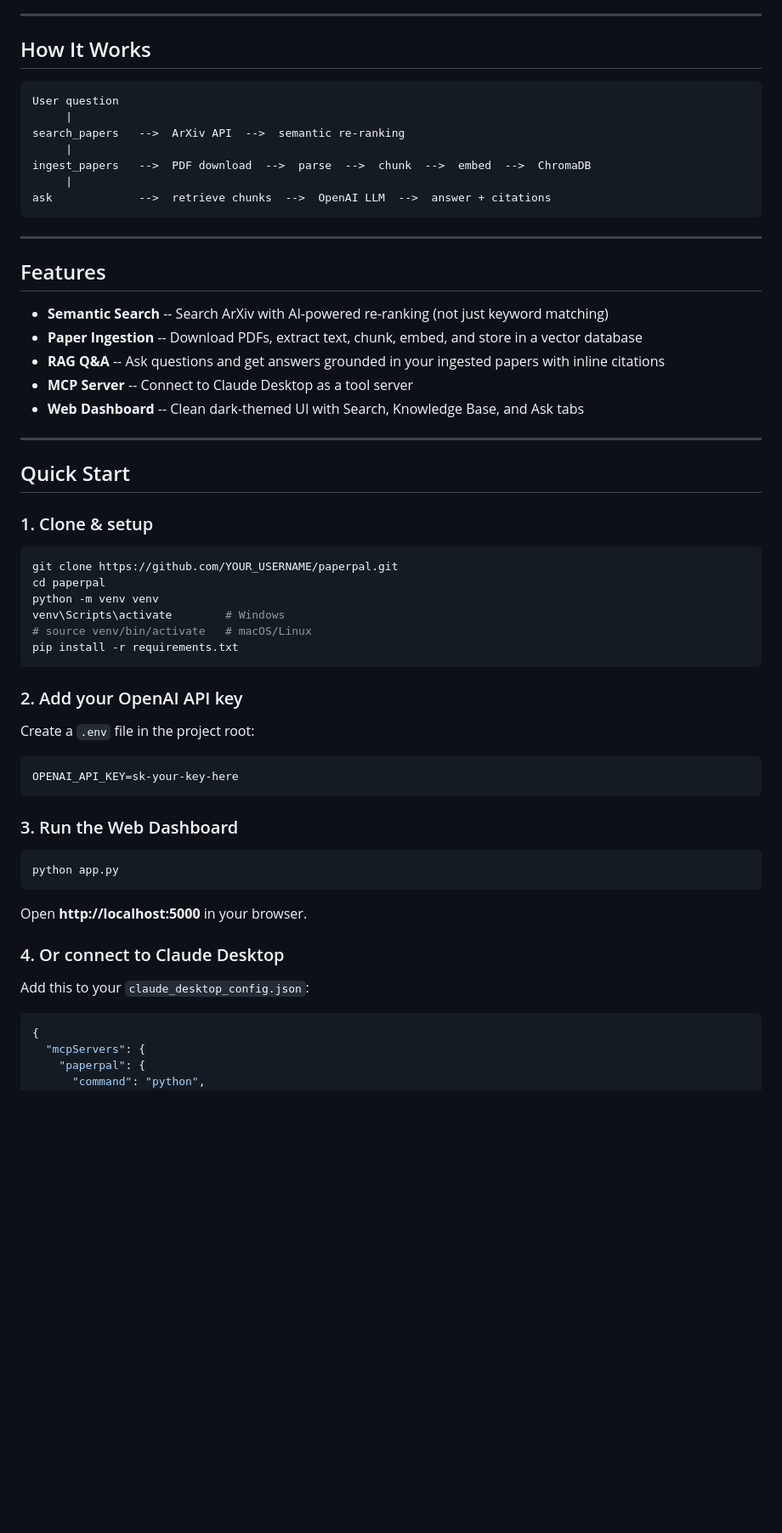
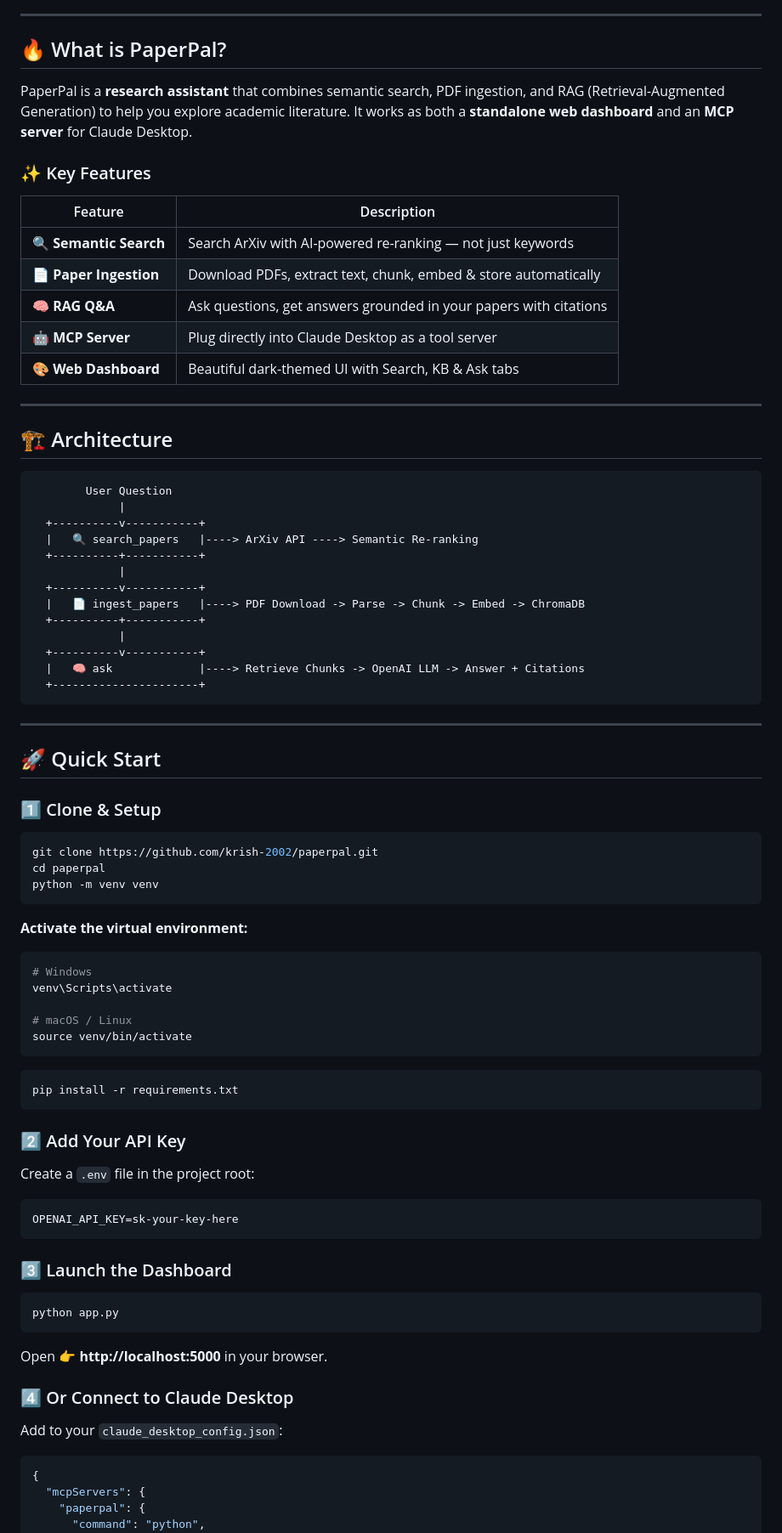
Before and after one commit to krish-2002/paperpal, a Markdown page: README.md, the part around one of its changes. Shown at 85% size. GitHub-like rendering; blank space fills up the shorter version.

````diff
--- a/README.md
+++ b/README.md
@@ -6,56 +9,78 @@ Built as an **MCP server** (for Claude Desktop) and a **web dashboard** for stan
 
 ---
 
-## How It Works
+## 🔥 What is PaperPal?
+
+PaperPal is a **research assistant** that combines semantic search, PDF ingestion, and RAG (Retrieval-Augmented Generation) to help you explore academic literature. It works as both a **standalone web dashboard** and an **MCP server** for Claude Desktop.
+
+### ✨ Key Features
+
+| Feature | Description |
+|---------|-------------|
+| 🔍 **Semantic Search** | Search ArXiv with AI-powered re-ranking — not just keywords |
+| 📄 **Paper Ingestion** | Download PDFs, extract text, chunk, embed & store automatically |
+| 🧠 **RAG Q&A** | Ask questions, get answers grounded in your papers with citations |
+| 🤖 **MCP Server** | Plug directly into Claude Desktop as a tool server |
+| 🎨 **Web Dashboard** | Beautiful dark-themed UI with Search, KB & Ask tabs |
+
+---
+
+## 🏗️ Architecture
 
 ```
-User question
-     |
-search_papers   -->  ArXiv API  -->  semantic re-ranking
-     |
-ingest_papers   -->  PDF download  -->  parse  -->  chunk  -->  embed  -->  ChromaDB
-     |
-ask             -->  retrieve chunks  -->  OpenAI LLM  -->  answer + citations
+        User Question
+             |
+  +----------v-----------+
+  |   🔍 search_papers   |----> ArXiv API ----> Semantic Re-ranking
+  +----------+-----------+
+             |
+  +----------v-----------+
+  |   📄 ingest_papers   |----> PDF Download -> Parse -> Chunk -> Embed -> ChromaDB
+  +----------+-----------+
+             |
+  +----------v-----------+
+  |   🧠 ask             |----> Retrieve Chunks -> OpenAI LLM -> Answer + Citations
+  +----------------------+
 ```
 
 ---
 
-## Features
+## 🚀 Quick Start
 
-- **Semantic Search** -- Search ArXiv with AI-powered re-ranking (not just keyword matching)
-- **Paper Ingestion** -- Download PDFs, extract text, chunk, embed, and store in a vector database
-- **RAG Q&A** -- Ask questions and get answers grounded in your ingested papers with inline citations
-- **MCP Server** -- Connect to Claude Desktop as a tool server
-- **Web Dashboard** -- Clean dark-themed UI with Search, Knowledge Base, and Ask tabs
-
----
-
-## Quick Start
-
-### 1. Clone & setup
+### 1️⃣ Clone & Setup
 ```bash
-git clone https://github.com/YOUR_USERNAME/paperpal.git
+git clone https://github.com/krish-2002/paperpal.git
 cd paperpal
 python -m venv venv
-venv\Scripts\activate        # Windows
-# source venv/bin/activate   # macOS/Linux
+```
+
+**Activate the virtual environment:**
+```bash
+# Windows
+venv\Scripts\activate
+
+# macOS / Linux
+source venv/bin/activate
+```
+
+```bash
 pip install -r requirements.txt
 ```
 
-### 2. Add your OpenAI API key
+### 2️⃣ Add Your API Key
 Create a `.env` file in the project root:
-```
+```env
 OPENAI_API_KEY=sk-your-key-here
 ```
 
-### 3. Run the Web Dashboard
+### 3️⃣ Launch the Dashboard
 ```bash
 python app.py
 ```
-Open **http://localhost:5000** in your browser.
+Open 👉 **http://localhost:5000** in your browser.
 
-### 4. Or connect to Claude Desktop
-Add this to your `claude_desktop_config.json`:
+### 4️⃣ Or Connect to Claude Desktop
+Add to your `claude_desktop_config.json`:
 ```json
 {
   "mcpServers": {
````
Also changed, not shown: other parts of README.md (+83 -50 lines).
